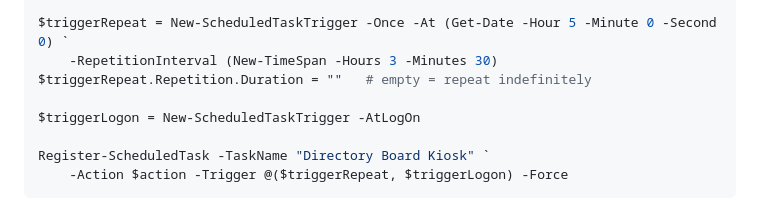
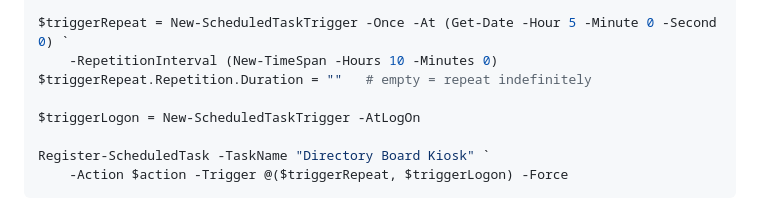
Before and after one commit to SleepyZip/Building-Directory-Board-Demo, a Markdown page: README.md, the part around one of its changes. Rendered like a GitHub page.

Commit message:
Update scheduled task repetition interval to 10 hours

```diff
--- a/README.md
+++ b/README.md
@@ -77,7 +77,7 @@ $action = New-ScheduledTaskAction -Execute "powershell.exe" `
     -Argument '-NoProfile -WindowStyle Hidden -File "C:\Kiosk\Launch-Kiosk.ps1"'
 
 $triggerRepeat = New-ScheduledTaskTrigger -Once -At (Get-Date -Hour 5 -Minute 0 -Second 0) `
-    -RepetitionInterval (New-TimeSpan -Hours 3 -Minutes 30)
+    -RepetitionInterval (New-TimeSpan -Hours 10 -Minutes 0)
 $triggerRepeat.Repetition.Duration = ""   # empty = repeat indefinitely
 
 $triggerLogon = New-ScheduledTaskTrigger -AtLogOn
```
Also changed, not shown: other parts of README.md (+1 -1 lines).
